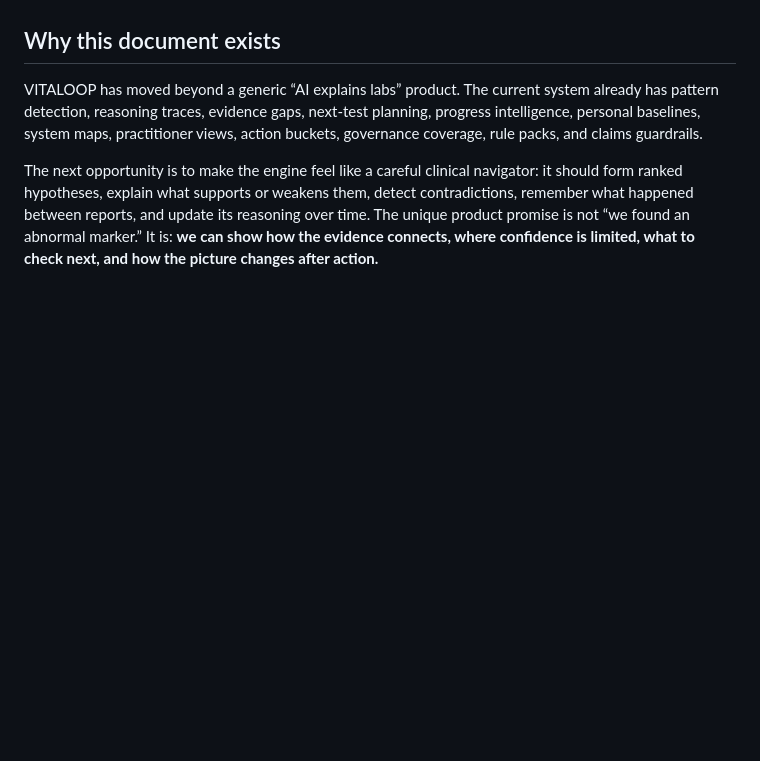
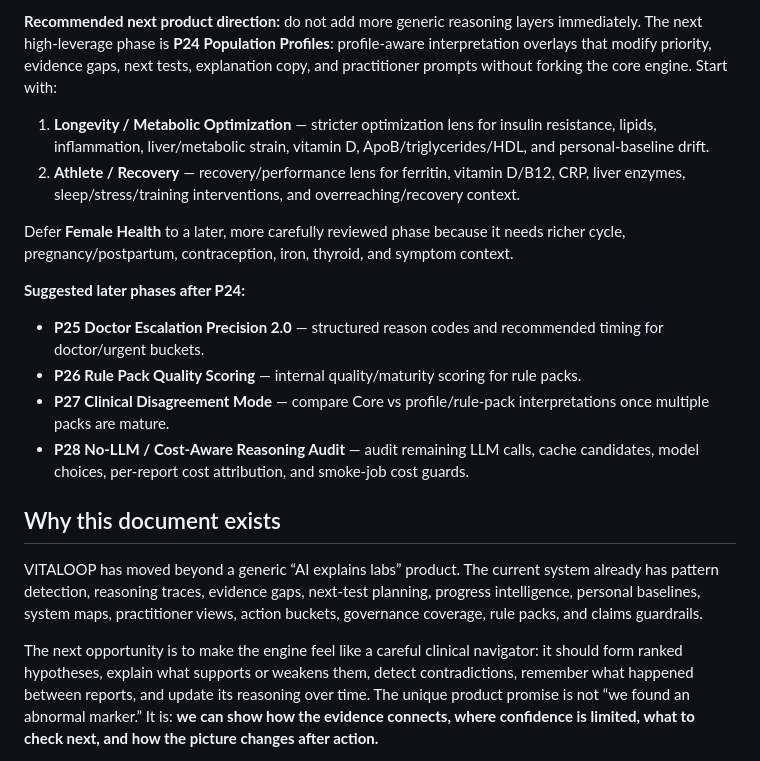
Before and after one commit to softdabtech/vitaloop, a Markdown page: docs/CLINICAL_REASONING_ENGINE_UNIQUENESS_ROADMAP.md, the part around one of its changes. Rendered like a GitHub page; blank space fills up the shorter version.

Commit message:
docs: checkpoint clinical reasoning roadmap after P14-P23

```diff
--- a/docs/CLINICAL_REASONING_ENGINE_UNIQUENESS_ROADMAP.md
+++ b/docs/CLINICAL_REASONING_ENGINE_UNIQUENESS_ROADMAP.md
@@ -5,3 +40,16 @@
+**Recommended next product direction:** do not add more generic reasoning layers immediately. The next high-leverage phase is **P24 Population Profiles**: profile-aware interpretation overlays that modify priority, evidence gaps, next tests, explanation copy, and practitioner prompts without forking the core engine. Start with:
+
+1. **Longevity / Metabolic Optimization** — stricter optimization lens for insulin resistance, lipids, inflammation, liver/metabolic strain, vitamin D, ApoB/triglycerides/HDL, and personal-baseline drift.
+2. **Athlete / Recovery** — recovery/performance lens for ferritin, vitamin D/B12, CRP, liver enzymes, sleep/stress/training interventions, and overreaching/recovery context.
+
+Defer **Female Health** to a later, more carefully reviewed phase because it needs richer cycle, pregnancy/postpartum, contraception, iron, thyroid, and symptom context.
+
+**Suggested later phases after P24:**
+
+- **P25 Doctor Escalation Precision 2.0** — structured reason codes and recommended timing for doctor/urgent buckets.
+- **P26 Rule Pack Quality Scoring** — internal quality/maturity scoring for rule packs.
+- **P27 Clinical Disagreement Mode** — compare Core vs profile/rule-pack interpretations once multiple packs are mature.
+- **P28 No-LLM / Cost-Aware Reasoning Audit** — audit remaining LLM calls, cache candidates, model choices, per-report cost attribution, and smoke-job cost guards.
 
 ## Why this document exists
 
```
Also changed, not shown: other parts of docs/CLINICAL_REASONING_ENGINE_UNIQUENESS_ROADMAP.md (+36 -1 lines).
